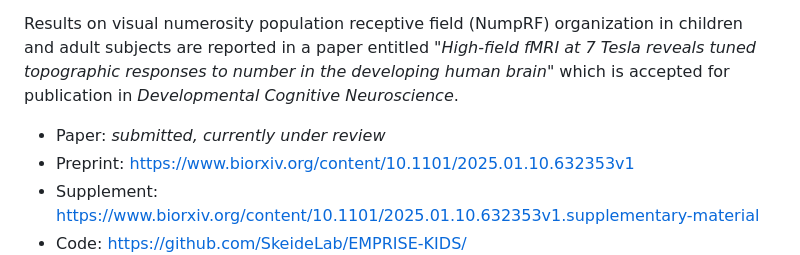
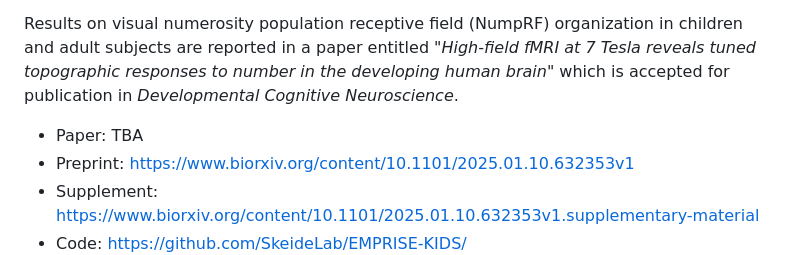
Before and after one commit to SkeideLab/EMPRISE-KIDS, a Markdown page: README.md, the part around the change. Rendered like a GitHub page.

Commit message:
updated readme file
Paper link TBA.

```diff
--- a/README.md
+++ b/README.md
@@ -6,7 +6,7 @@ This code belongs to the [EMPRISE project](https://docs.google.com/document/d/1N
 
 Results on visual numerosity population receptive field (NumpRF) organization in children and adult subjects are reported in a paper entitled "*High-field fMRI at 7 Tesla reveals tuned topographic responses to number in the developing human brain*" which is accepted for publication in *Developmental Cognitive Neuroscience*.
 
-* Paper: *submitted, currently under review*
+* Paper: TBA
 * Preprint: https://www.biorxiv.org/content/10.1101/2025.01.10.632353v1
 * Supplement: https://www.biorxiv.org/content/10.1101/2025.01.10.632353v1.supplementary-material
 * Code: https://github.com/SkeideLab/EMPRISE-KIDS/
```
